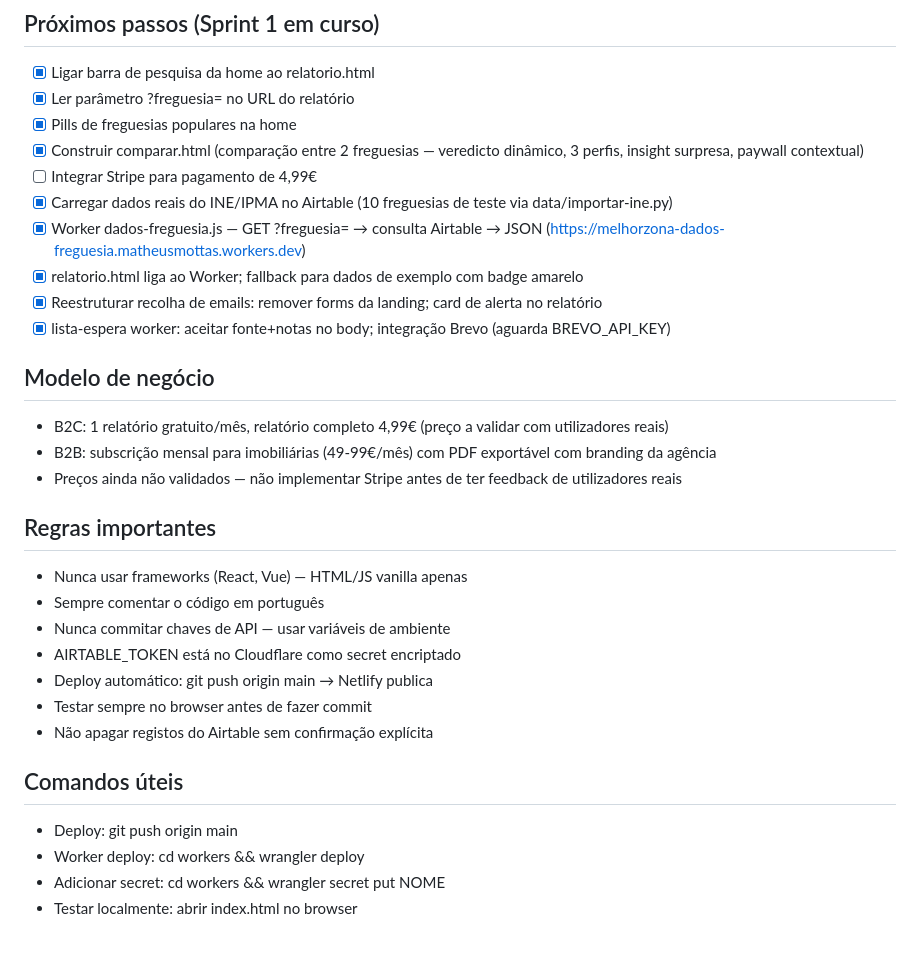
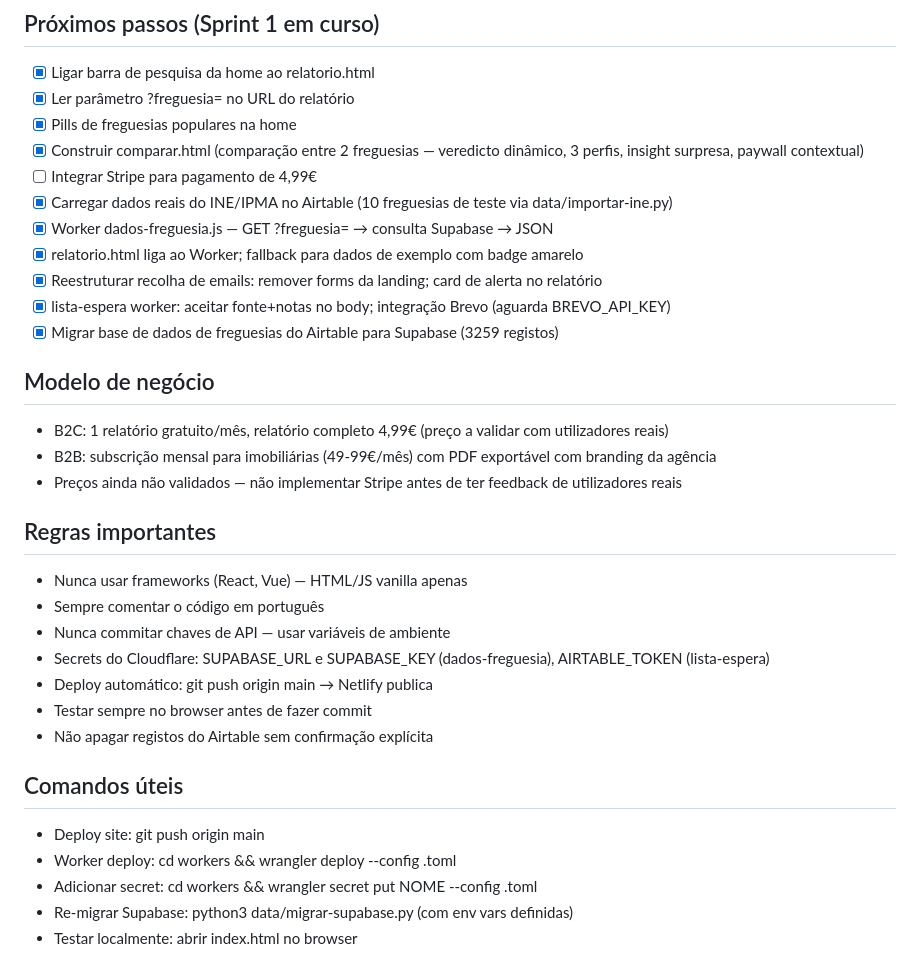
Before and after one commit to santosmm/localiq, a Markdown page: CLAUDE.md, the part around one of its changes. GitHub-like rendering.

```diff
--- a/CLAUDE.md
+++ b/CLAUDE.md
@@ -96,10 +101,11 @@ para imobiliárias.
 - [x] Construir comparar.html (comparação entre 2 freguesias — veredicto dinâmico, 3 perfis, insight surpresa, paywall contextual)
 - [ ] Integrar Stripe para pagamento de 4,99€
 - [x] Carregar dados reais do INE/IPMA no Airtable (10 freguesias de teste via data/importar-ine.py)
-- [x] Worker dados-freguesia.js — GET ?freguesia= → consulta Airtable → JSON (https://melhorzona-dados-freguesia.matheusmottas.workers.dev)
+- [x] Worker dados-freguesia.js — GET ?freguesia= → consulta Supabase → JSON
 - [x] relatorio.html liga ao Worker; fallback para dados de exemplo com badge amarelo
 - [x] Reestruturar recolha de emails: remover forms da landing; card de alerta no relatório
 - [x] lista-espera worker: aceitar fonte+notas no body; integração Brevo (aguarda BREVO_API_KEY)
+- [x] Migrar base de dados de freguesias do Airtable para Supabase (3259 registos)
 
 ## Modelo de negócio
 - B2C: 1 relatório gratuito/mês, relatório completo 4,99€
@@ -113,13 +119,14 @@ para imobiliárias.
 - Nunca usar frameworks (React, Vue) — HTML/JS vanilla apenas
 - Sempre comentar o código em português
 - Nunca commitar chaves de API — usar variáveis de ambiente
-- AIRTABLE_TOKEN está no Cloudflare como secret encriptado
+- Secrets do Cloudflare: SUPABASE_URL e SUPABASE_KEY (dados-freguesia), AIRTABLE_TOKEN (lista-espera)
 - Deploy automático: git push origin main → Netlify publica
 - Testar sempre no browser antes de fazer commit
 - Não apagar registos do Airtable sem confirmação explícita
 
 ## Comandos úteis
-- Deploy: git push origin main
-- Worker deploy: cd workers && wrangler deploy
-- Adicionar secret: cd workers && wrangler secret put NOME
+- Deploy site: git push origin main
+- Worker deploy: cd workers && wrangler deploy --config <nome>.toml
+- Adicionar secret: cd workers && wrangler secret put NOME --config <nome>.toml
+- Re-migrar Supabase: python3 data/migrar-supabase.py (com env vars definidas)
 - Testar localmente: abrir index.html no browser
```
Also changed, not shown: other parts of CLAUDE.md (+26 -21 lines).
